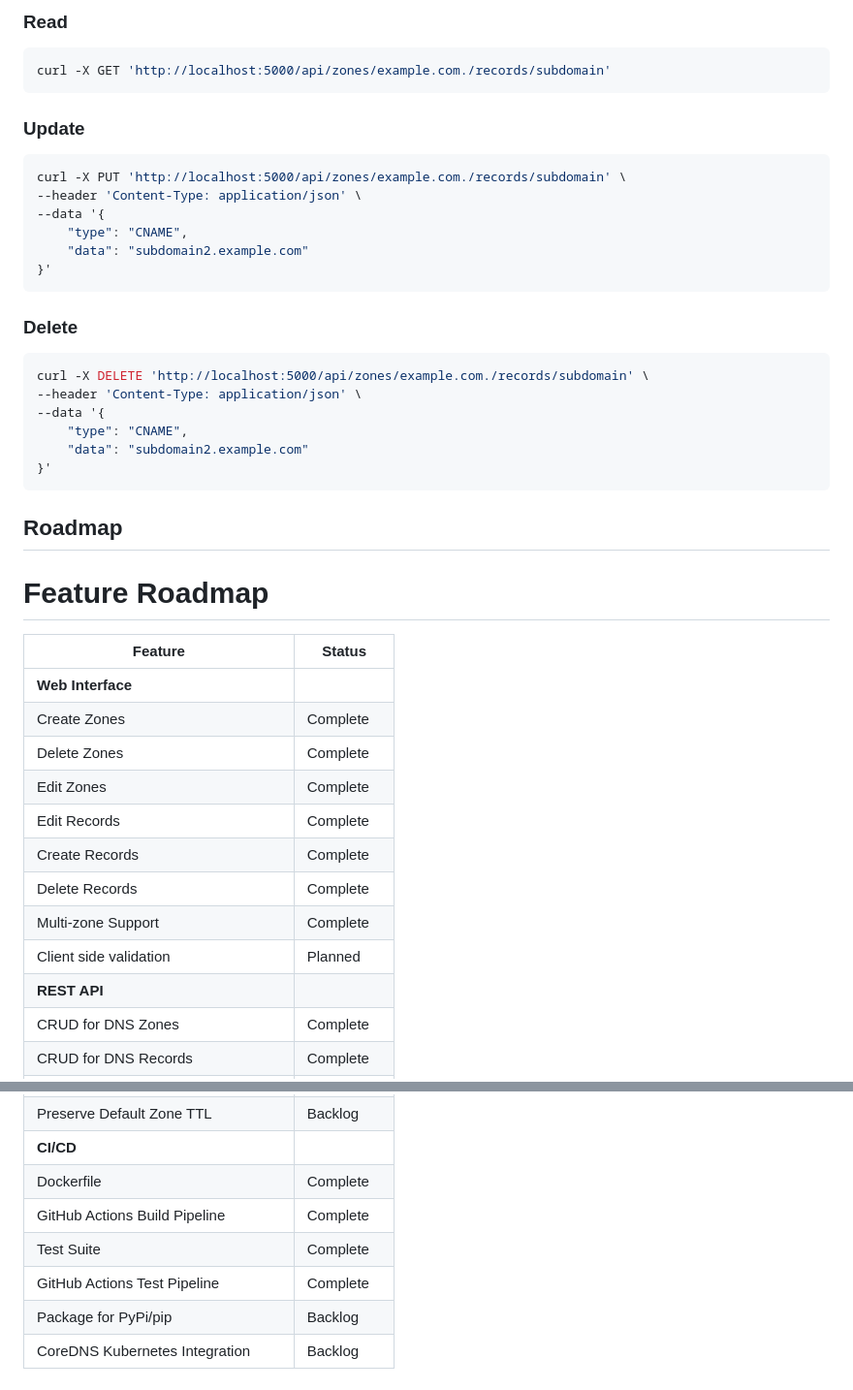
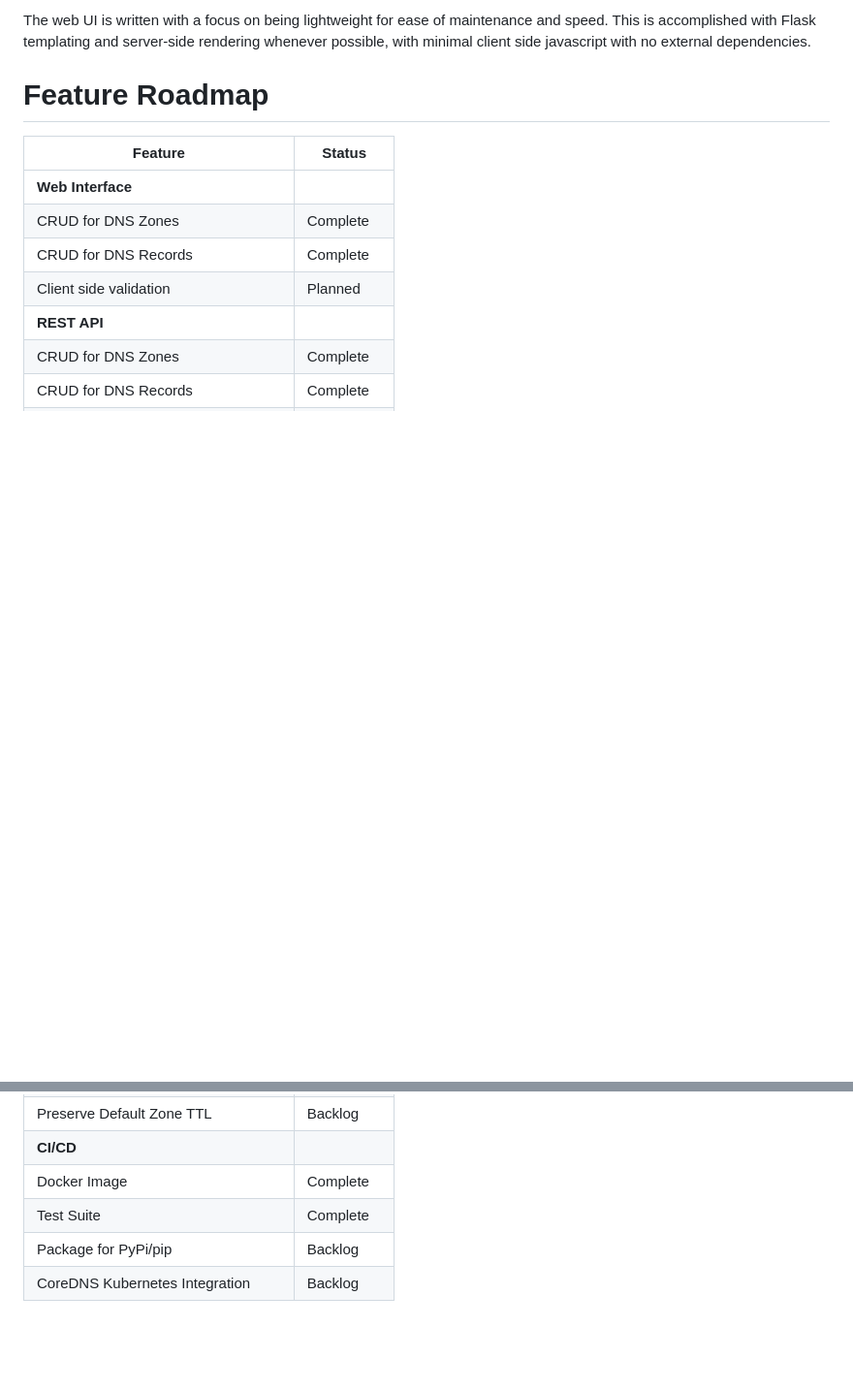
Before and after one commit to holysoles/zoneforge, a Markdown page: README.md, 2 parts joined by grey strips. Shown at 97% size. Drawn GitHub-style; blank space fills up the shorter version.

````diff
--- a/README.md
+++ b/README.md
@@ -106,45 +97,12 @@ curl -X POST 'http://localhost:5000/api/zones/example.com./records/subdomain' \
-### Read
-
-```shell
-curl -X GET 'http://localhost:5000/api/zones/example.com./records/subdomain'
-```
-
-### Update
-
-```shell
-curl -X PUT 'http://localhost:5000/api/zones/example.com./records/subdomain' \
---header 'Content-Type: application/json' \
---data '{
-    "type": "CNAME",
-    "data": "subdomain2.example.com"
-}'
-```
-
-### Delete
-
-```shell
-curl -X DELETE 'http://localhost:5000/api/zones/example.com./records/subdomain' \
---header 'Content-Type: application/json' \
---data '{
-    "type": "CNAME",
-    "data": "subdomain2.example.com"
-}'
-```
-
-## Roadmap
+The web UI is written with a focus on being lightweight for ease of maintenance and speed. This is accomplished with Flask templating and server-side rendering whenever possible, with minimal client side javascript with no external dependencies.
 
 # Feature Roadmap
 
 | **Feature**                             | **Status**         |
 |-----------------------------------------|--------------------|
 | **Web Interface**                       |                    |
-|  Create Zones                          | Complete          |
-|  Delete Zones                          | Complete          |
-|  Edit Zones                            | Complete          |
-|  Edit Records                          | Complete          |
-|  Create Records                        | Complete          |
-|  Delete Records                        | Complete          |
-|  Multi-zone Support                    | Complete          |
+|  CRUD for DNS Zones                    | Complete          |
+|  CRUD for DNS Records                  | Complete          |
 |  Client side validation                | Planned           |
 | **REST API**                            |                    |
 |  CRUD for DNS Zones                    | Complete          |
@@ -158,10 +116,8 @@ curl -X DELETE 'http://localhost:5000/api/zones/example.com./records/subdomain'
 |  Zone Import/Export                    | Backlog           |
 |  Preserve Default Zone TTL             | Backlog           |
 | **CI/CD**                               |                    |
-|  Dockerfile                            | Complete          |
-|  GitHub Actions Build Pipeline         | Complete          |
+|  Docker Image                          | Complete          |
 |  Test Suite                            | Complete          |
-|  GitHub Actions Test Pipeline          | Complete          |
 |  Package for PyPi/pip                  | Backlog           |
 |  CoreDNS Kubernetes Integration        | Backlog           |
 
````
Also changed, not shown: other parts of README.md (+55 -65 lines), lib/screenshots/create_zone.png (added), lib/screenshots/homepage.png (added), lib/screenshots/record_management.png (added), lib/screenshots/zone_edit.png (added).
